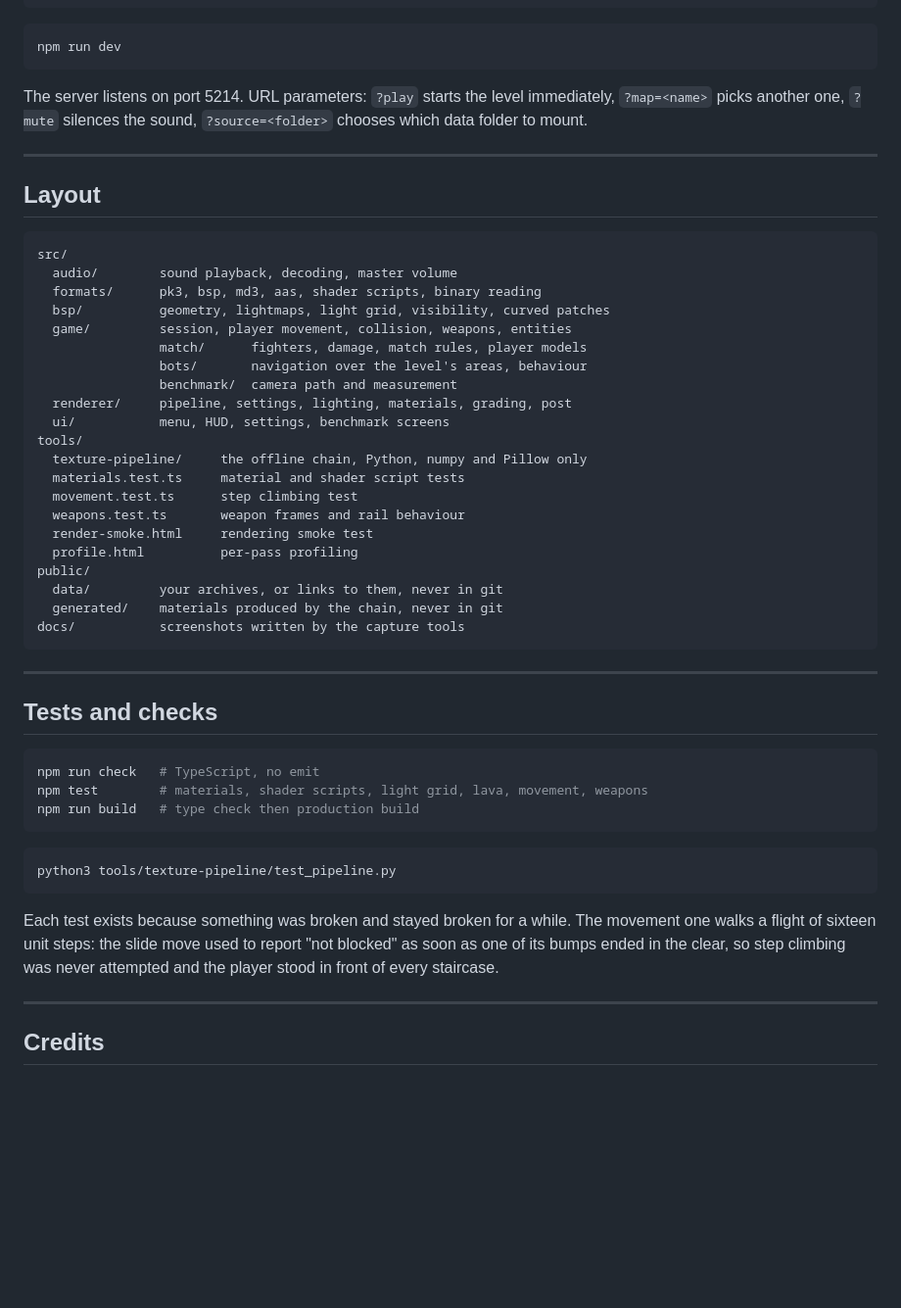
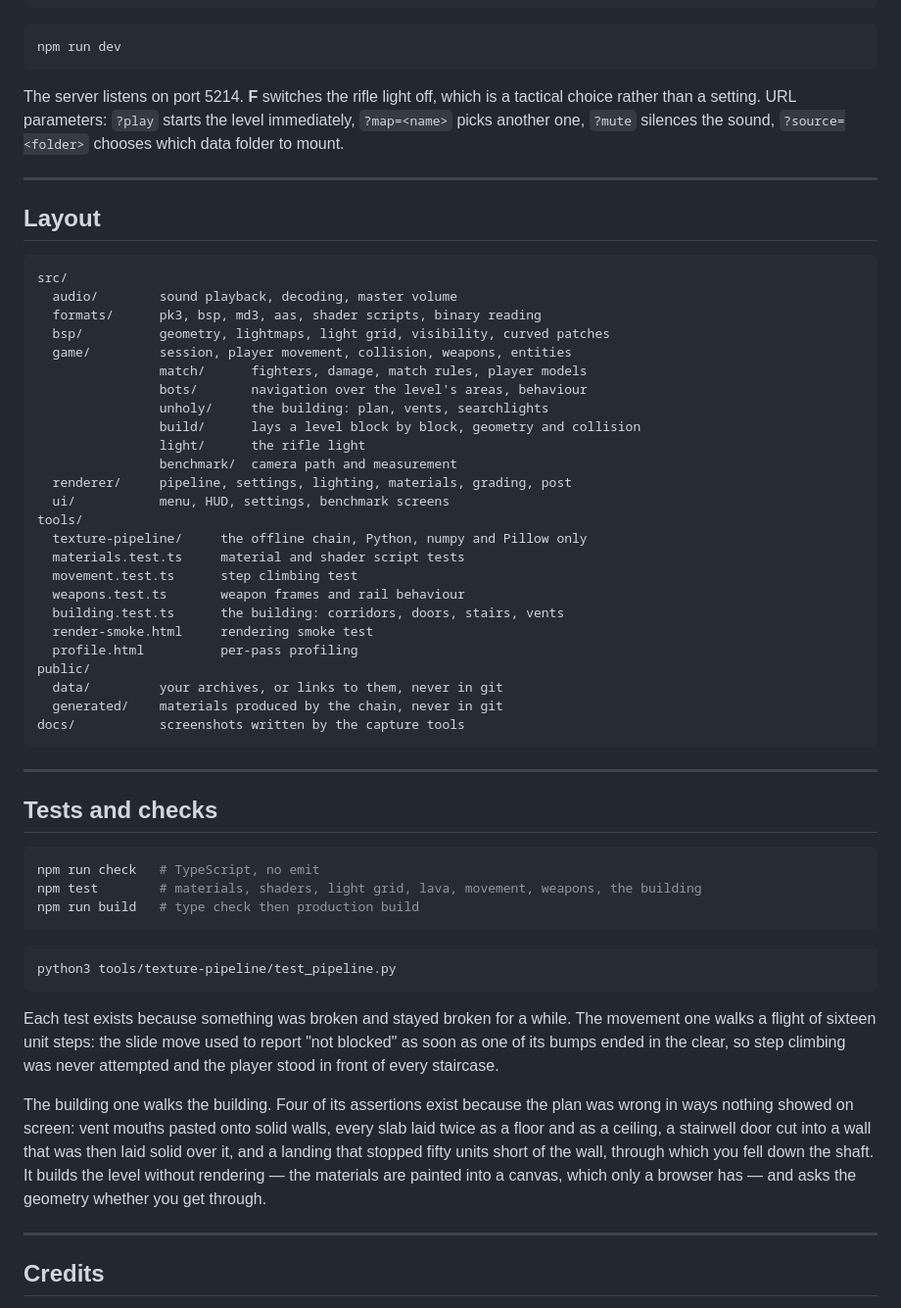
Before and after one commit to dgadacha/unholy, a Markdown page: README.md, the part around one of its changes. Shown at 98% size. Drawn GitHub-style; blank space fills up the shorter version.

````diff
--- a/README.md
+++ b/README.md
@@ -64,7 +91,8 @@ ln -s "/path/to/Quake III Arena/baseq3" public/data/baseq3
 npm run dev
 ```
 
-The server listens on port 5214. URL parameters: `?play` starts the level
+The server listens on port 5214. **F** switches the rifle light off, which is a
+tactical choice rather than a setting. URL parameters: `?play` starts the level
 immediately, `?map=<name>` picks another one, `?mute` silences the sound,
 `?source=<folder>` chooses which data folder to mount.
 
@@ -80,6 +108,9 @@ src/
   game/         session, player movement, collision, weapons, entities
                 match/      fighters, damage, match rules, player models
                 bots/       navigation over the level's areas, behaviour
+                unholy/     the building: plan, vents, searchlights
+                build/      lays a level block by block, geometry and collision
+                light/      the rifle light
                 benchmark/  camera path and measurement
   renderer/     pipeline, settings, lighting, materials, grading, post
   ui/           menu, HUD, settings, benchmark screens
@@ -88,6 +119,7 @@ tools/
   materials.test.ts     material and shader script tests
   movement.test.ts      step climbing test
   weapons.test.ts       weapon frames and rail behaviour
+  building.test.ts      the building: corridors, doors, stairs, vents
   render-smoke.html     rendering smoke test
   profile.html          per-pass profiling
 public/
@@ -102,7 +134,7 @@ docs/           screenshots written by the capture tools
 
 ```bash
 npm run check   # TypeScript, no emit
-npm test        # materials, shader scripts, light grid, lava, movement, weapons
+npm test        # materials, shaders, light grid, lava, movement, weapons, the building
 npm run build   # type check then production build
 ```
 
@@ -115,6 +147,14 @@ The movement one walks a flight of sixteen unit steps: the slide move used to
 report "not blocked" as soon as one of its bumps ended in the clear, so step
 climbing was never attempted and the player stood in front of every staircase.
 
+The building one walks the building. Four of its assertions exist because the
+plan was wrong in ways nothing showed on screen: vent mouths pasted onto solid
+walls, every slab laid twice as a floor and as a ceiling, a stairwell door cut
+into a wall that was then laid solid over it, and a landing that stopped fifty
+units short of the wall, through which you fell down the shaft. It builds the
+level without rendering — the materials are painted into a canvas, which only a
+browser has — and asks the geometry whether you get through.
+
 ---
 
 ## Credits
````
Also changed, not shown: other parts of README.md (+32 -5 lines), docs/immeuble-appartement.jpg (added), docs/immeuble-bouche.jpg (added), docs/immeuble-cage.jpg (added), docs/immeuble-couloir.jpg (added), 11 other files.
